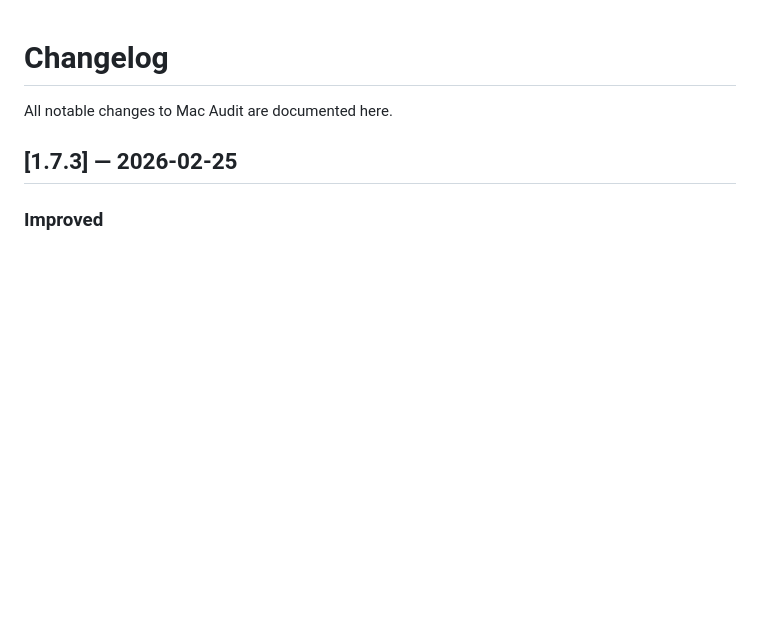
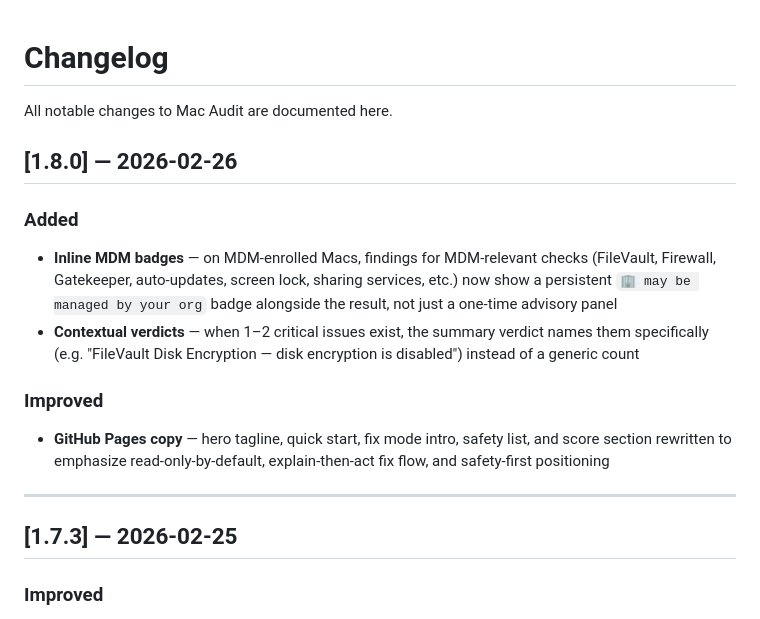
Before and after one commit to gfreedman/mac_tuner, a Markdown page: CHANGELOG.md, the part around the change. Drawn GitHub-style; blank space fills up the shorter version.

Commit message:
Add v1.8.0 changelog entry
Co-Authored-By: Claude Opus 4.6 <noreply@anthropic.com>

```diff
--- a/CHANGELOG.md
+++ b/CHANGELOG.md
@@ -1,6 +1,17 @@
 # Changelog
 
 All notable changes to Mac Audit are documented here.
+
+## [1.8.0] — 2026-02-26
+
+### Added
+- **Inline MDM badges** — on MDM-enrolled Macs, findings for MDM-relevant checks (FileVault, Firewall, Gatekeeper, auto-updates, screen lock, sharing services, etc.) now show a persistent `🏢 may be managed by your org` badge alongside the result, not just a one-time advisory panel
+- **Contextual verdicts** — when 1–2 critical issues exist, the summary verdict names them specifically (e.g. "FileVault Disk Encryption — disk encryption is disabled") instead of a generic count
+
+### Improved
+- **GitHub Pages copy** — hero tagline, quick start, fix mode intro, safety list, and score section rewritten to emphasize read-only-by-default, explain-then-act fix flow, and safety-first positioning
+
+---
 
 ## [1.7.3] — 2026-02-25
 
```
